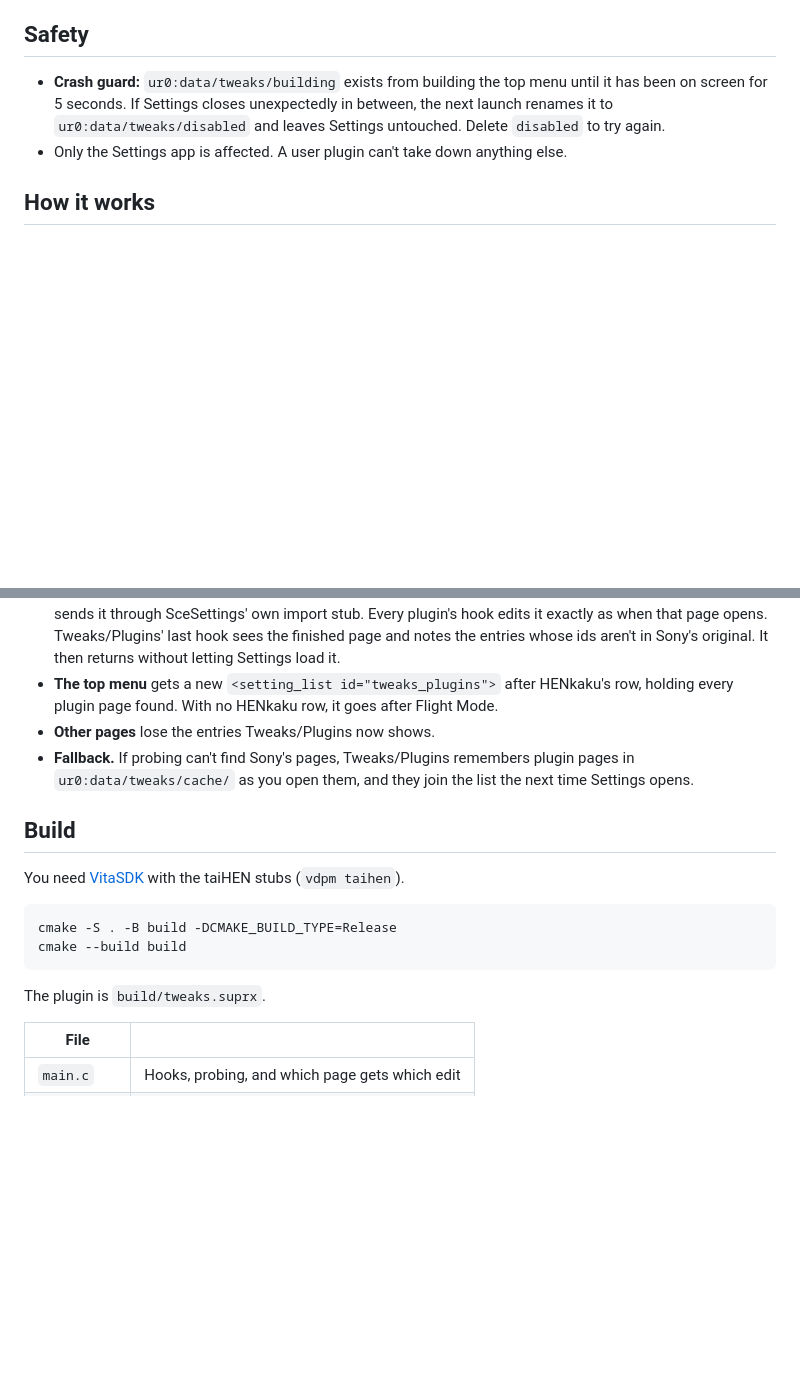
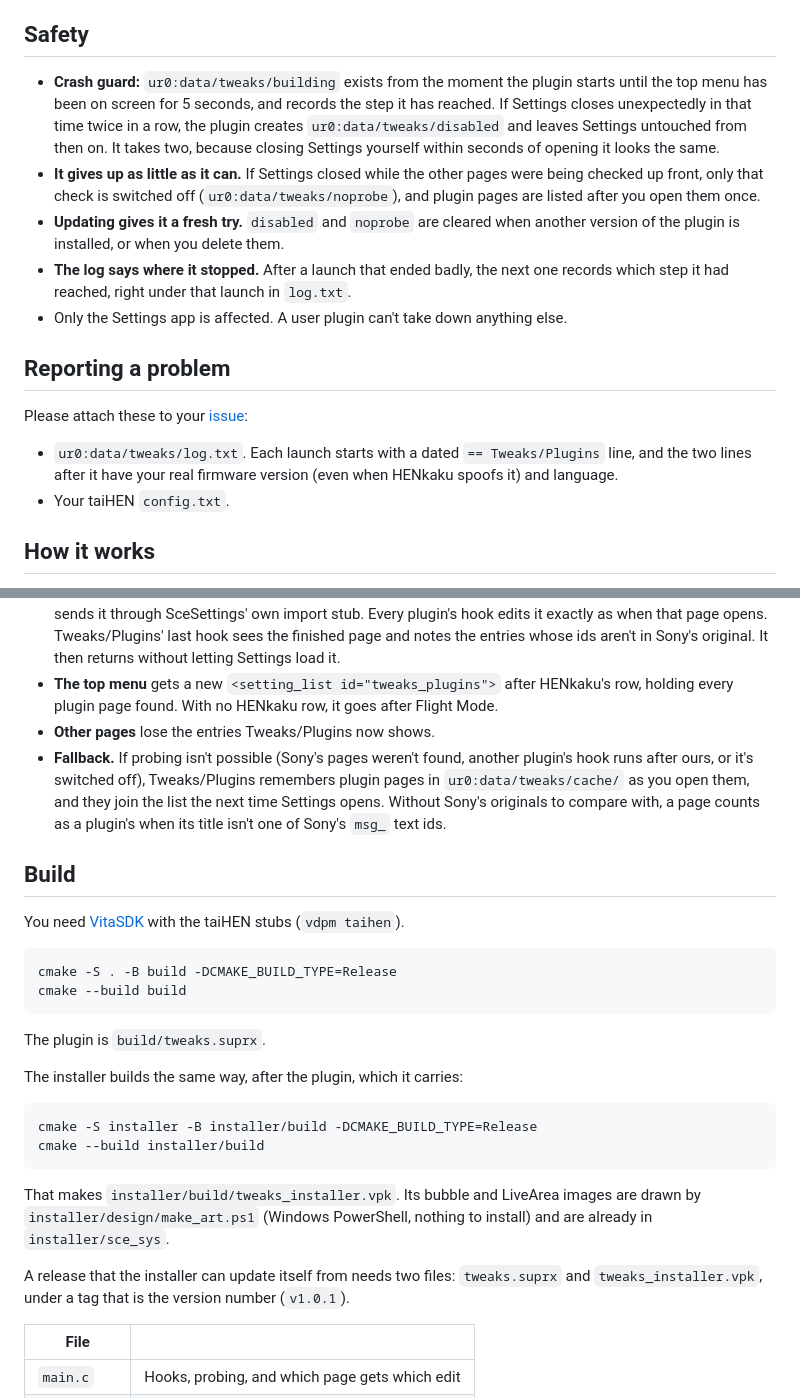
Before and after one commit to chazzarchibald-ops/vita-tweaks-plugins, a Markdown page: README.md, 2 parts joined by grey strips. GitHub-like rendering; blank space fills up the shorter version.

````diff
--- a/README.md
+++ b/README.md
@@ -59,8 +96,18 @@ These stay where they are:
 
 ## Safety
 
-- **Crash guard:** `ur0:data/tweaks/building` exists from building the top menu until it has been on screen for 5 seconds. If Settings closes unexpectedly in between, the next launch renames it to `ur0:data/tweaks/disabled` and leaves Settings untouched. Delete `disabled` to try again.
+- **Crash guard:** `ur0:data/tweaks/building` exists from the moment the plugin starts until the top menu has been on screen for 5 seconds, and records the step it has reached. If Settings closes unexpectedly in that time twice in a row, the plugin creates `ur0:data/tweaks/disabled` and leaves Settings untouched from then on. It takes two, because closing Settings yourself within seconds of opening it looks the same.
+- **It gives up as little as it can.** If Settings closed while the other pages were being checked up front, only that check is switched off (`ur0:data/tweaks/noprobe`), and plugin pages are listed after you open them once.
+- **Updating gives it a fresh try.** `disabled` and `noprobe` are cleared when another version of the plugin is installed, or when you delete them.
+- **The log says where it stopped.** After a launch that ended badly, the next one records which step it had reached, right under that launch in `log.txt`.
 - Only the Settings app is affected. A user plugin can't take down anything else.
+
+## Reporting a problem
+
+Please attach these to your [issue](../../issues):
+
+- `ur0:data/tweaks/log.txt`. Each launch starts with a dated `== Tweaks/Plugins` line, and the two lines after it have your real firmware version (even when HENkaku spoofs it) and language.
+- Your taiHEN `config.txt`.
 
 ## How it works
 
@@ -70,7 +117,7 @@ Settings builds each page from an XML layout, and plugins add their pages by hoo
 - **Probing.** The top menu loads before any other page, so plugins' pages elsewhere can't be seen directly. While the top menu loads, Tweaks/Plugins finds each page's original XML in the Settings app's memory and sends it through SceSettings' own import stub. Every plugin's hook edits it exactly as when that page opens. Tweaks/Plugins' last hook sees the finished page and notes the entries whose ids aren't in Sony's original. It then returns without letting Settings load it.
 - **The top menu** gets a new `<setting_list id="tweaks_plugins">` after HENkaku's row, holding every plugin page found. With no HENkaku row, it goes after Flight Mode.
 - **Other pages** lose the entries Tweaks/Plugins now shows.
-- **Fallback.** If probing can't find Sony's pages, Tweaks/Plugins remembers plugin pages in `ur0:data/tweaks/cache/` as you open them, and they join the list the next time Settings opens.
+- **Fallback.** If probing isn't possible (Sony's pages weren't found, another plugin's hook runs after ours, or it's switched off), Tweaks/Plugins remembers plugin pages in `ur0:data/tweaks/cache/` as you open them, and they join the list the next time Settings opens. Without Sony's originals to compare with, a page counts as a plugin's when its title isn't one of Sony's `msg_` text ids.
 
 ## Build
 
@@ -82,6 +129,17 @@ cmake --build build
 ```
 
 The plugin is `build/tweaks.suprx`.
+
+The installer builds the same way, after the plugin, which it carries:
+
+```sh
+cmake -S installer -B installer/build -DCMAKE_BUILD_TYPE=Release
+cmake --build installer/build
+```
+
+That makes `installer/build/tweaks_installer.vpk`. Its bubble and LiveArea images are drawn by `installer/design/make_art.ps1` (Windows PowerShell, nothing to install) and are already in `installer/sce_sys`.
+
+A release that the installer can update itself from needs two files: `tweaks.suprx` and `tweaks_installer.vpk`, under a tag that is the version number (`v1.0.1`).
 
 | File | |
 |---|---|
````
Also changed, not shown: other parts of README.md (+44 -7 lines), screenshots/plugins-in-settings.png (added), screenshots/settings-top-menu.png (deleted), screenshots/taihen-plugins.png (added), screenshots/tweaks-plugins-settings.png (added), screenshots/tweaks-plugins.png, 7 other files.
